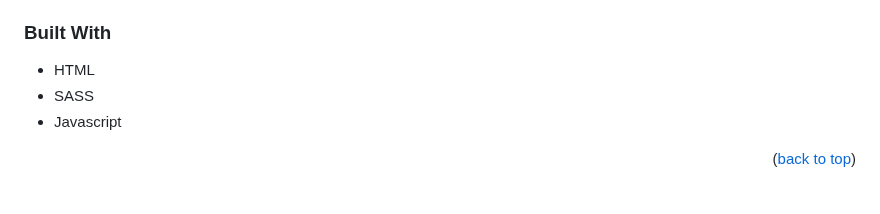
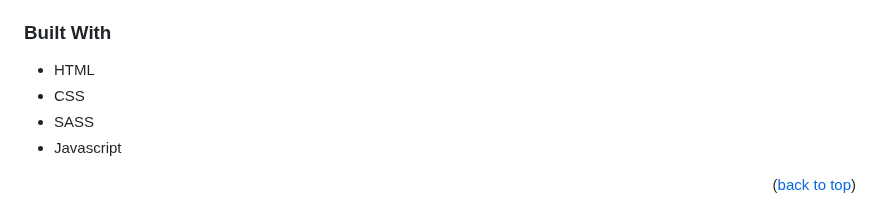
Before and after one commit to faiz-kirsten/bodyboost, a Markdown page: README.md, the part around the change. Rendered like a GitHub page.

```diff
--- a/README.md
+++ b/README.md
@@ -79,6 +79,7 @@
 ### Built With
 
 -   HTML
+-   CSS
 -   SASS
 -   Javascript
 
```
